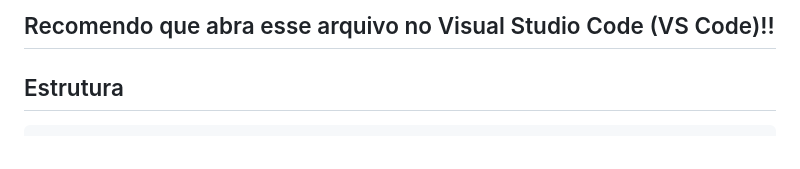
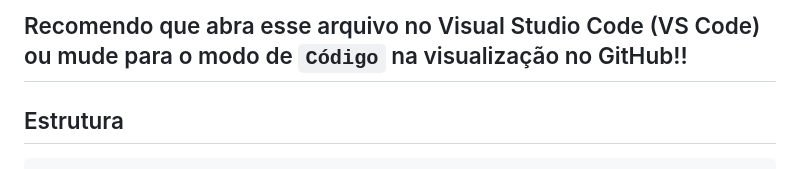
Before and after one commit to KaiqueGomes2323/Quiz-Race, a Markdown page: README.md, the part around the change. GitHub-like rendering.

```diff
--- a/README.md
+++ b/README.md
@@ -1,4 +1,4 @@
-## Recomendo que abra esse arquivo no Visual Studio Code (VS Code)!!
+## Recomendo que abra esse arquivo no Visual Studio Code (VS Code) ou mude para o modo de `Código` na visualização no GitHub!!
 
 ## Estrutura
 
```
